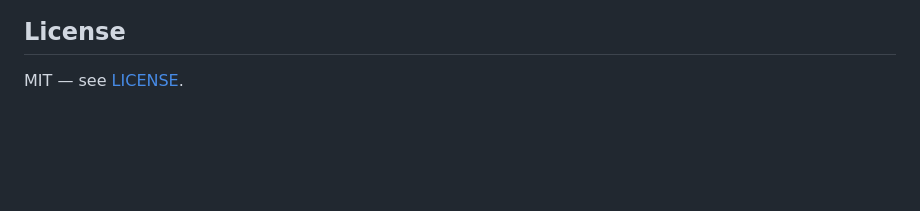
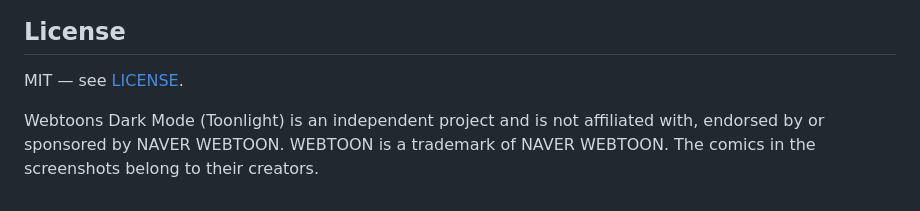
Before and after one commit to hervad/webtoons-dark-mode, a Markdown page: README.md, the part around the change. Rendered like a GitHub page; blank space fills up the shorter version.

Commit message:
Docs: README says the project is independent of NAVER WEBTOON and credits the comics in the screenshots

```diff
--- a/README.md
+++ b/README.md
@@ -252,3 +252,5 @@ The Toonlight extension is built from that file, unchanged: `node tools/build-ex
 ## License
 
 MIT — see [LICENSE](LICENSE).
+
+Webtoons Dark Mode (Toonlight) is an independent project and is not affiliated with, endorsed by or sponsored by NAVER WEBTOON. WEBTOON is a trademark of NAVER WEBTOON. The comics in the screenshots belong to their creators.
```
